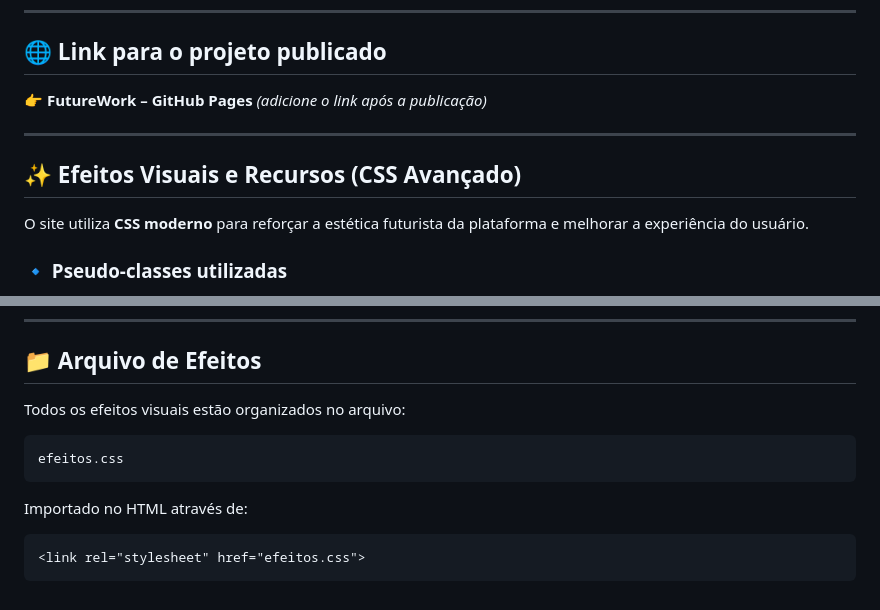
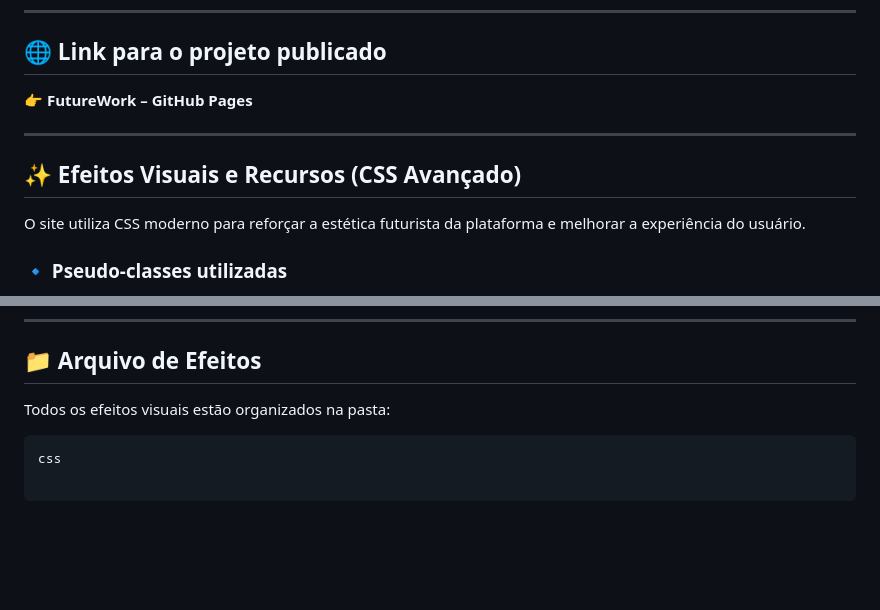
Before and after one commit to Codigo-da-Fiel/Global-Solution-WEB-DEV---FRONT-END, a Markdown page: README.md, 2 parts joined by grey strips. Rendered like a GitHub page; blank space fills up the shorter version.

Commit message:
Add README
Updated README.md to correct formatting and text.

````diff
--- a/README.md
+++ b/README.md
@@ -43,13 +43,13 @@ O site é composto pelas seguintes páginas e arquivos:
 ## 🌐 Link para o projeto publicado
 
 👉 **FutureWork – GitHub Pages**
-*(adicione o link após a publicação)*
+
 
 ---
 
-## ✨ **Efeitos Visuais e Recursos (CSS Avançado)**
+## ✨ Efeitos Visuais e Recursos (CSS Avançado)
 
-O site utiliza **CSS moderno** para reforçar a estética futurista da plataforma e melhorar a experiência do usuário.
+O site utiliza CSS moderno para reforçar a estética futurista da plataforma e melhorar a experiência do usuário.
 
 ### 🔹 Pseudo-classes utilizadas
 
@@ -78,14 +78,9 @@ O site utiliza **CSS moderno** para reforçar a estética futurista da plataform
 
 ## 📁 Arquivo de Efeitos
 
-Todos os efeitos visuais estão organizados no arquivo:
+Todos os efeitos visuais estão organizados na pasta:
 
 ```
-efeitos.css
+css
+
 ```
-
-Importado no HTML através de:
-
-```html
-<link rel="stylesheet" href="efeitos.css">
-```
````
